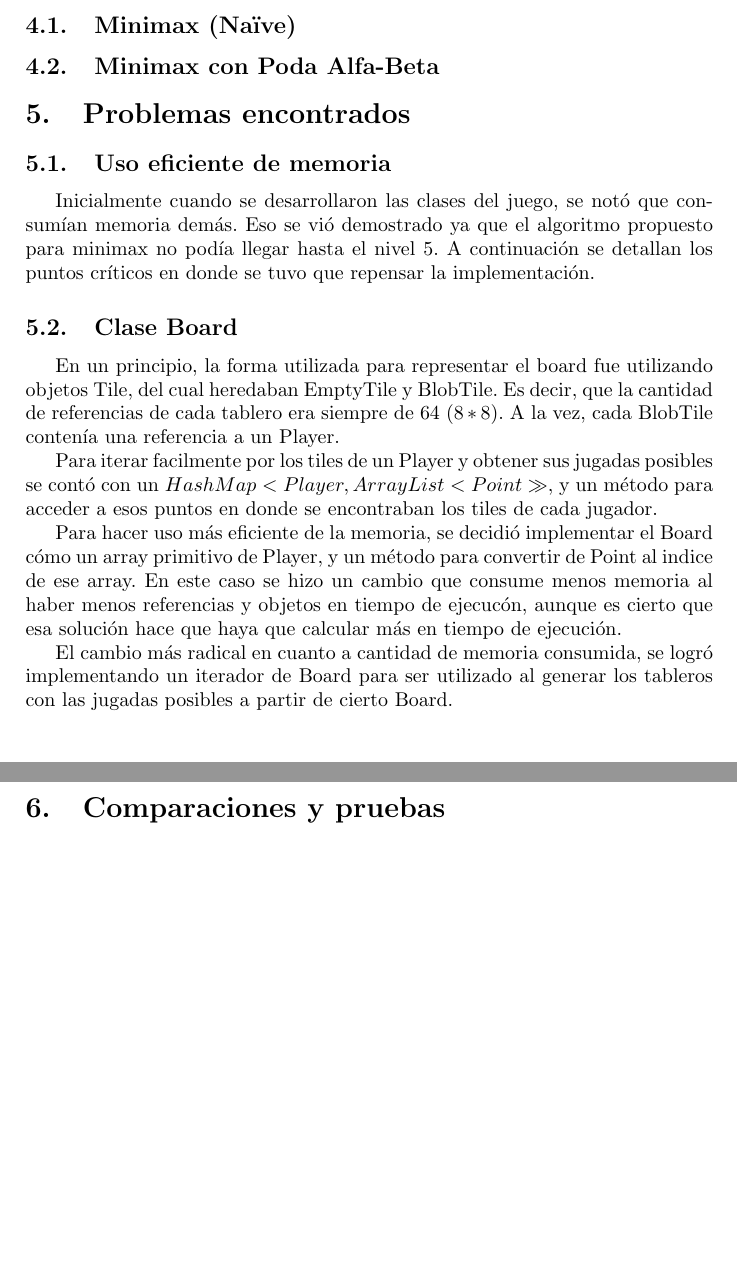
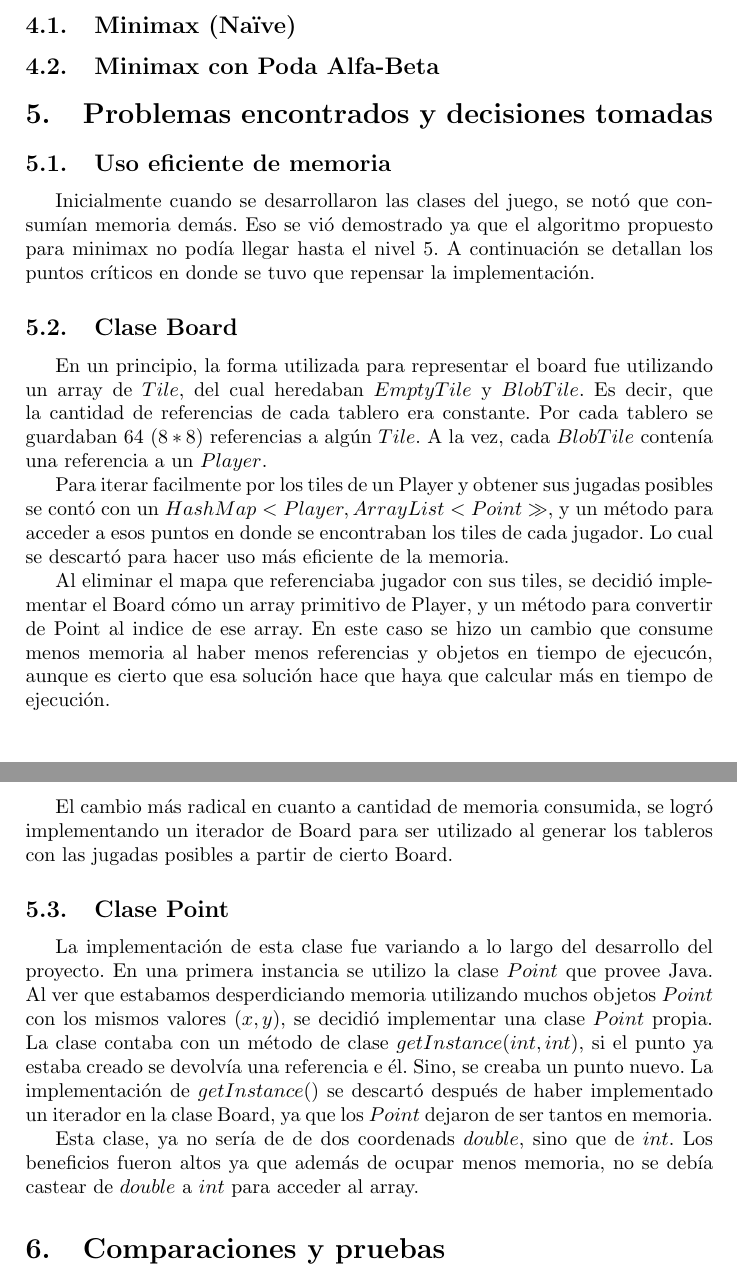
Before and after one commit to pcostesi/blobwars, a LaTeX paper (informe.tex): two parts of pages 5 and 6 of 6, joined at a grey line, cut so that both start at the same text, the shorter picture padded with empty space. Compiled offline with pdfLaTeX.

Commit message:
Add Point history to 'el informe'

```diff
--- a/informe.tex
+++ b/informe.tex
@@ -196,23 +196,38 @@ Tal que:
 \section{Algoritmos}
 \subsection{Minimax (Na\"ive)}
 \subsection{Minimax con Poda Alfa-Beta}
-\section{Problemas encontrados}
+\section{Problemas encontrados y decisiones tomadas}
 \subsection{Uso eficiente de memoria}
   Inicialmente cuando se desarrollaron las clases del juego, se notó que consumían memoria demás.
   Eso se vió demostrado ya que el algoritmo propuesto para minimax no podía llegar hasta el nivel 5.
   A continuación se detallan los puntos críticos en donde se tuvo que repensar la implementación.
 
   \subsection{Clase Board}
-    En un principio, la forma utilizada para representar el board fue utilizando objetos Tile, del cual heredaban EmptyTile y BlobTile.
-    Es decir, que la cantidad de referencias de cada tablero era siempre de 64 $(8 * 8)$.  A la vez, cada BlobTile contenía una referencia a un Player.
+    En un principio, la forma utilizada para representar el board fue utilizando un array de $Tile$, del cual heredaban $EmptyTile$ y $BlobTile$.
+    Es decir, que la cantidad de referencias de cada tablero era constante.
+    Por cada tablero se guardaban 64 $(8 * 8)$ referencias a algún $Tile$.  A la vez, cada $BlobTile$ contenía una referencia a un $Player$.
 
-    Para iterar facilmente por los tiles de un Player y obtener sus jugadas posibles se contó con un $HashMap<Player, ArrayList<Point>>$, y un método para acceder a esos  puntos en donde se encontraban los tiles de cada jugador.
+    Para iterar facilmente por los tiles de un Player y obtener sus jugadas posibles se contó con un $HashMap<Player, ArrayList<Point>>$, y un método para acceder a esos  puntos en donde se encontraban los tiles de cada jugador. Lo cual se descartó para hacer uso más eficiente de la memoria.
 
-    Para hacer uso más eficiente de la memoria, se decidió implementar el Board cómo un array primitivo de Player, y un método para convertir de Point al indice de ese array.
+    Al eliminar el mapa que referenciaba jugador con sus tiles, se decidió implementar el Board cómo un array primitivo de Player, y un método para convertir de Point al indice de ese array.
     En este caso se hizo un cambio que consume menos memoria al haber menos referencias y objetos en tiempo de ejecucón, aunque es cierto que esa solución hace que haya que calcular más en tiempo de ejecución.
 
     El cambio más radical en cuanto a cantidad de memoria consumida, se logró implementando un iterador de Board para ser utilizado al generar los tableros con
     las jugadas posibles a partir de cierto Board.
+
+  \subsection{Clase Point}
+    La implementación de esta clase fue variando a lo largo del desarrollo del proyecto. En una primera instancia se utilizo la clase $Point$ que provee Java.
+    Al ver que estabamos desperdiciando memoria utilizando muchos objetos $Point$ con los mismos valores $(x, y)$, se decidió implementar una clase $Point$ propia.
+    La clase contaba con un método de clase $getInstance(int, int)$, si el punto ya estaba creado se devolvía una referencia e él. Sino, se creaba un punto nuevo.
+    La implementación de $getInstance()$ se descartó después de haber implementado un iterador en la clase Board, ya que los $Point$ dejaron de ser tantos en memoria.
+
+    Esta clase, ya no sería de de dos coordenads $double$, sino que de $int$. Los beneficios fueron altos ya que además de ocupar menos memoria, no se debía castear de $double$ a $int$ para acceder al array.
+
+
+
+
+
+
 
 \section{Comparaciones y pruebas}
 \section{Implementación}
```
